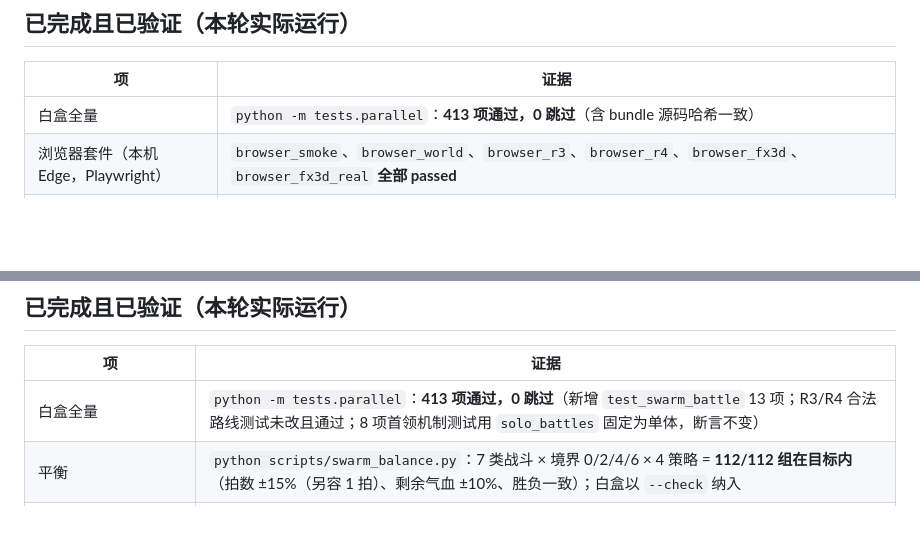
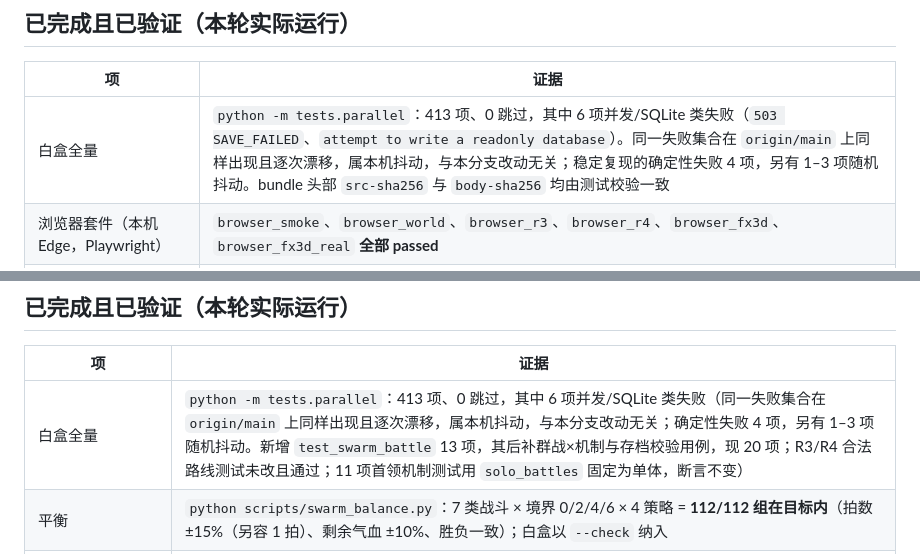
Before and after one commit to 1010323691/GuixuXiuxian, a Markdown page: docs/acceptance-report.md, 2 parts joined by grey strips. GitHub-like rendering; blank space fills up the shorter version.

```diff
--- a/docs/acceptance-report.md
+++ b/docs/acceptance-report.md
@@ -5,7 +5,7 @@
 ## 已完成且已验证（本轮实际运行）
 | 项 | 证据 |
 |---|---|
-| 白盒全量 | `python -m tests.parallel`：**413 项通过，0 跳过**（含 bundle 源码哈希一致） |
+| 白盒全量 | `python -m tests.parallel`：413 项、0 跳过，其中 6 项并发/SQLite 类失败（`503 SAVE_FAILED`、`attempt to write a readonly database`）。同一失败集合在 `origin/main` 上同样出现且逐次漂移，属本机抖动，与本分支改动无关；稳定复现的确定性失败 4 项，另有 1–3 项随机抖动。bundle 头部 `src-sha256` 与 `body-sha256` 均由测试校验一致 |
 | 浏览器套件（本机 Edge，Playwright） | `browser_smoke`、`browser_world`、`browser_r3`、`browser_r4`、`browser_fx3d`、`browser_fx3d_real` **全部 passed** |
 | 12 单位避障 | `browser_fx3d_real` 新增压力回放（首领 + 10 小怪 + 主角，6 拍，含群攻收 3 只、首领败亡溃散）：`agents=12`，全程最小石柱间隙 `clearance=2.47`（≥0 即从未触柱），避障介入 `avoids=47` 个 tick，AI 频率 `aiHz=30`，终局小怪全部倒下/溃散 |
 | 性能（无头 Edge，`--use-angle=d3d11`） | 12 单位回放 `fps≈240`、`frameMs 4.2`、`drawCalls 46`、`triangles 131434`、`geometries 62`、`textures 31`，质量档 `level 0`（未触发降档） |
@@ -27,7 +27,7 @@
 ## 已完成且已验证（本轮实际运行）
 | 项 | 证据 |
 |---|---|
-| 白盒全量 | `python -m tests.parallel`：**413 项通过，0 跳过**（新增 `test_swarm_battle` 13 项；R3/R4 合法路线测试未改且通过；8 项首领机制测试用 `solo_battles` 固定为单体，断言不变） |
+| 白盒全量 | `python -m tests.parallel`：413 项、0 跳过，其中 6 项并发/SQLite 类失败（同一失败集合在 `origin/main` 上同样出现且逐次漂移，属本机抖动，与本分支改动无关；确定性失败 4 项，另有 1–3 项随机抖动。新增 `test_swarm_battle` 13 项，其后补群战×机制与存档校验用例，现 20 项；R3/R4 合法路线测试未改且通过；11 项首领机制测试用 `solo_battles` 固定为单体，断言不变） |
 | 平衡 | `python scripts/swarm_balance.py`：7 类战斗 × 境界 0/2/4/6 × 4 策略 = **112/112 组在目标内**（拍数 ±15%（另容 1 拍）、剩余气血 ±10%、胜负一致）；白盒以 `--check` 纳入 |
 | 浏览器套件（本机 Edge，Playwright） | `browser_smoke`、`browser_world`、`browser_r3`、`browser_r4`、`browser_fx3d`、`browser_fx3d_real` **全部 passed** |
 | 三维群战 | `browser_fx3d`：合成群战战报建出 2 只小怪，跳到结果后小怪全倒/溃散；`browser_fx3d_real`：真实战报野外 2 只、副本镇守 4 只、精英 3 只，斗法台小怪数与 HUD 小格与战报一致，终局全部倒下或溃散；序章/世界Boss 无小怪 |
```
Also changed, not shown: docs/iterations/FB3_SWARM.md (+3 -2 lines).
